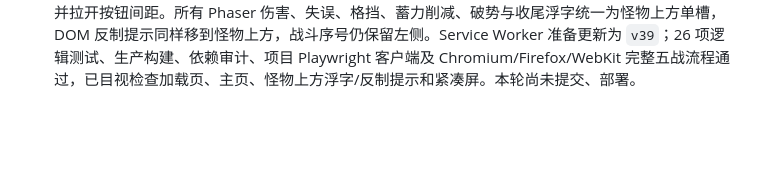
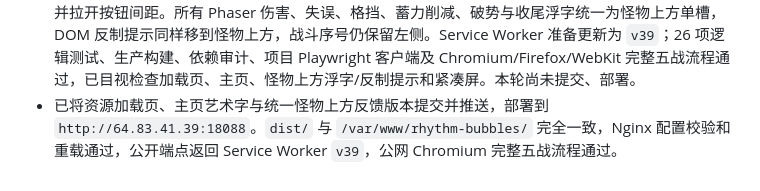
Before and after one commit to sunflower9264/rhythm_bubbles, a Markdown page: progress.md, the part around the change. Rendered like a GitHub page; blank space fills up the shorter version.

Commit message:
docs: record v39 deployment

```diff
--- a/progress.md
+++ b/progress.md
@@ -84,3 +84,4 @@ Original prompt: 重写 Rhythm Bubbles，保持核心玩法不变，全面重做
 - 将“第 N 战 / Boss 战”从通用底部 Toast 改到左侧战斗提示位，右下角不再显示战斗序号。普通怪尺寸提升至 `288–320`，Boss 提升至 `340`；怪物 Y 坐标改为根据 DOM 怪物 HUD 下沿与 Phaser 泡泡外框上沿的真实屏幕中点动态换算，在 390×844、320×568 和桌面容器下均保持居中。Service Worker 准备更新为 `v38`；26 项逻辑测试、生产构建、项目 Playwright 客户端及 Chromium/Firefox/WebKit 完整流程通过，已目视检查普通怪、第 2 战左侧提示、Boss 和紧凑屏。本轮未提交、未部署。
 - 已将怪物动态居中、放大和左侧战斗序号版本提交并推送，随后部署到 `http://64.83.41.39:18088`。`dist/` 与 `/var/www/rhythm-bubbles/` 完全一致，Nginx 配置校验与重载通过，公开端点返回 Service Worker `v38`，公网 Chromium 完整五战流程通过。
 - 新增真实资源加载首屏：预取当前全部图片与音频后再启动 Phaser，加载页用左侧泡泡阵营、右侧五只现有怪物和中央碰撞爆点表现对战，正中显示“加载资源中”，底部使用随完成进度更新的药剂液体条。主页暂定名改为“泡泡侠大战海洋怪”，只保留高低错落的泡泡/怪物双色艺术字、开始游戏和设置，并拉开按钮间距。所有 Phaser 伤害、失误、格挡、蓄力削减、破势与收尾浮字统一为怪物上方单槽，DOM 反制提示同样移到怪物上方，战斗序号仍保留左侧。Service Worker 准备更新为 `v39`；26 项逻辑测试、生产构建、依赖审计、项目 Playwright 客户端及 Chromium/Firefox/WebKit 完整五战流程通过，已目视检查加载页、主页、怪物上方浮字/反制提示和紧凑屏。本轮尚未提交、部署。
+- 已将资源加载页、主页艺术字与统一怪物上方反馈版本提交并推送，部署到 `http://64.83.41.39:18088`。`dist/` 与 `/var/www/rhythm-bubbles/` 完全一致，Nginx 配置校验和重载通过，公开端点返回 Service Worker `v39`，公网 Chromium 完整五战流程通过。
```
